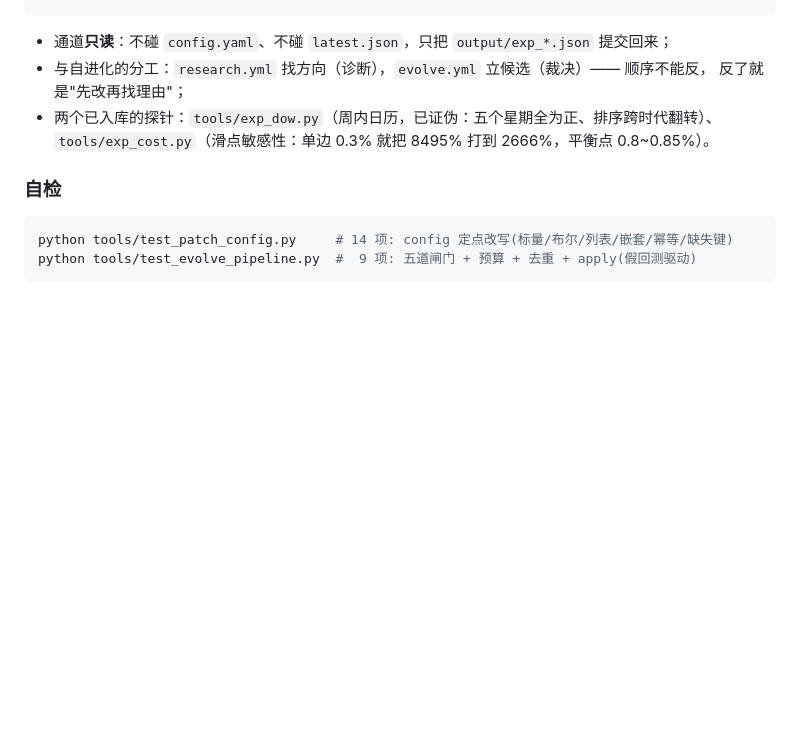
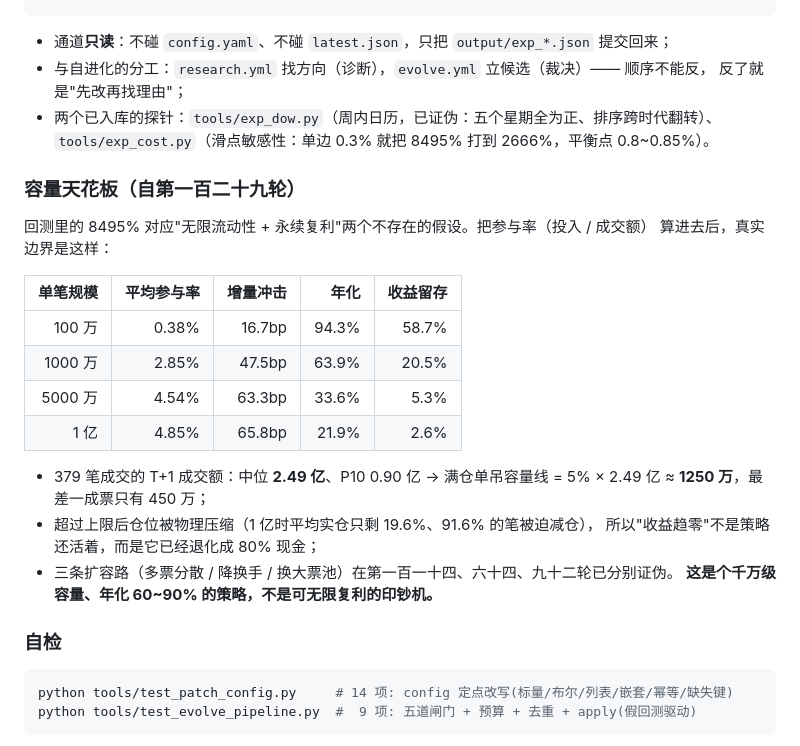
Before and after one commit to 13415837267/nextday-stock-pool, a Markdown page: README.md, the part around the change. Drawn GitHub-style; blank space fills up the shorter version.

Commit message:
研究: 第129轮 新增"容量天花板"小节

````diff
--- a/README.md
+++ b/README.md
@@ -966,6 +966,25 @@ gh workflow run research.yml -f script=exp_cost -f 'args=--days 1500'
 - 两个已入库的探针：`tools/exp_dow.py`（周内日历，已证伪：五个星期全为正、排序跨时代翻转）、
   `tools/exp_cost.py`（滑点敏感性：单边 0.3% 就把 8495% 打到 2666%，平衡点 0.8~0.85%）。
 
+### 容量天花板（自第一百二十九轮）
+
+回测里的 8495% 对应"无限流动性 + 永续复利"两个不存在的假设。把参与率（投入 / 成交额）
+算进去后，真实边界是这样：
+
+| 单笔规模 | 平均参与率 | 增量冲击 | 年化 | 收益留存 |
+|---:|---:|---:|---:|---:|
+| 100 万 | 0.38% | 16.7bp | 94.3% | 58.7% |
+| 1000 万 | 2.85% | 47.5bp | 63.9% | 20.5% |
+| 5000 万 | 4.54% | 63.3bp | 33.6% | 5.3% |
+| 1 亿 | 4.85% | 65.8bp | 21.9% | 2.6% |
+
+- 379 笔成交的 T+1 成交额：中位 **2.49 亿**、P10 0.90 亿 → 满仓单吊容量线
+  = 5% × 2.49 亿 ≈ **1250 万**，最差一成票只有 450 万；
+- 超过上限后仓位被物理压缩（1 亿时平均实仓只剩 19.6%、91.6% 的笔被迫减仓），
+  所以"收益趋零"不是策略还活着，而是它已经退化成 80% 现金；
+- 三条扩容路（多票分散 / 降换手 / 换大票池）在第一百一十四、六十四、九十二轮已分别证伪。
+  **这是个千万级容量、年化 60~90% 的策略，不是可无限复利的印钞机。**
+
 ### 自检
 
 ```bash
````
